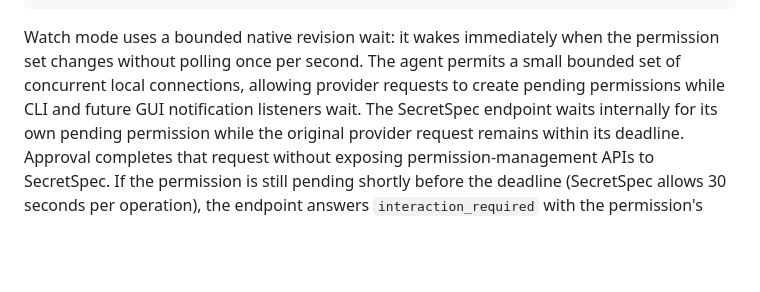
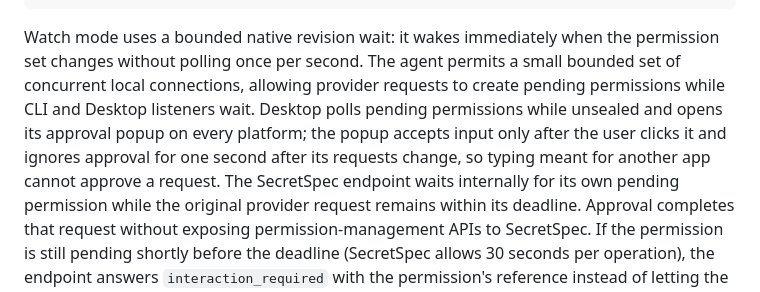
Before and after one commit to cachix/factorseal, a Markdown page: docs/architecture.md, the part around the change. Rendered like a GitHub page; blank space fills up the shorter version.

```diff
--- a/docs/architecture.md
+++ b/docs/architecture.md
@@ -272,7 +272,11 @@ $ factorseal permissions revoke prm_7K3M
 Watch mode uses a bounded native revision wait: it wakes immediately when the
 permission set changes without polling once per second. The agent permits a small
 bounded set of concurrent local connections, allowing provider requests to
-create pending permissions while CLI and future GUI notification listeners wait.
+create pending permissions while CLI and Desktop listeners wait. Desktop polls
+pending permissions while unsealed and opens its approval popup on every
+platform; the popup accepts input only after the user clicks it and ignores
+approval for one second after its requests change, so typing meant for another
+app cannot approve a request.
 The SecretSpec endpoint waits internally for its own pending permission while
 the original provider request remains within its deadline. Approval completes
 that request without exposing permission-management APIs to SecretSpec. If the
```
Also changed, not shown: factorseal-desktop/README.md (+12 -1 lines).
